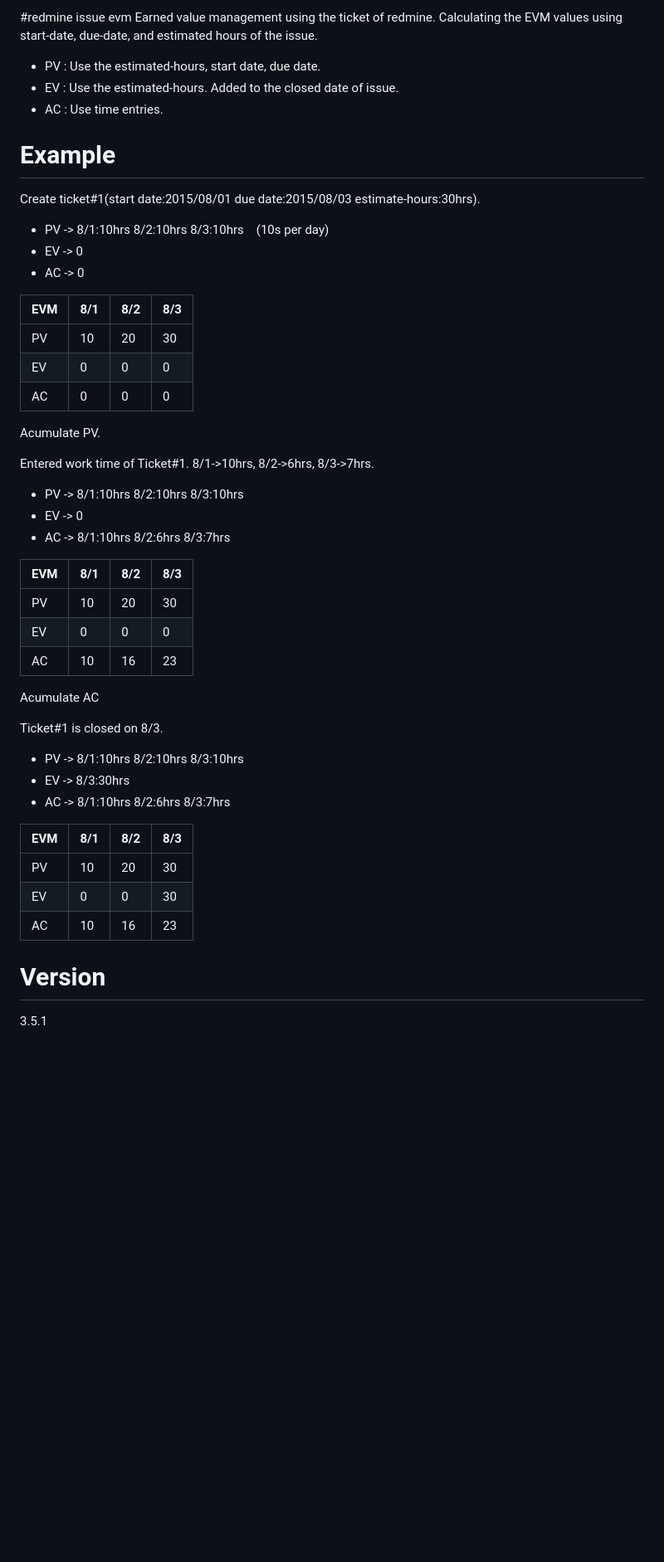
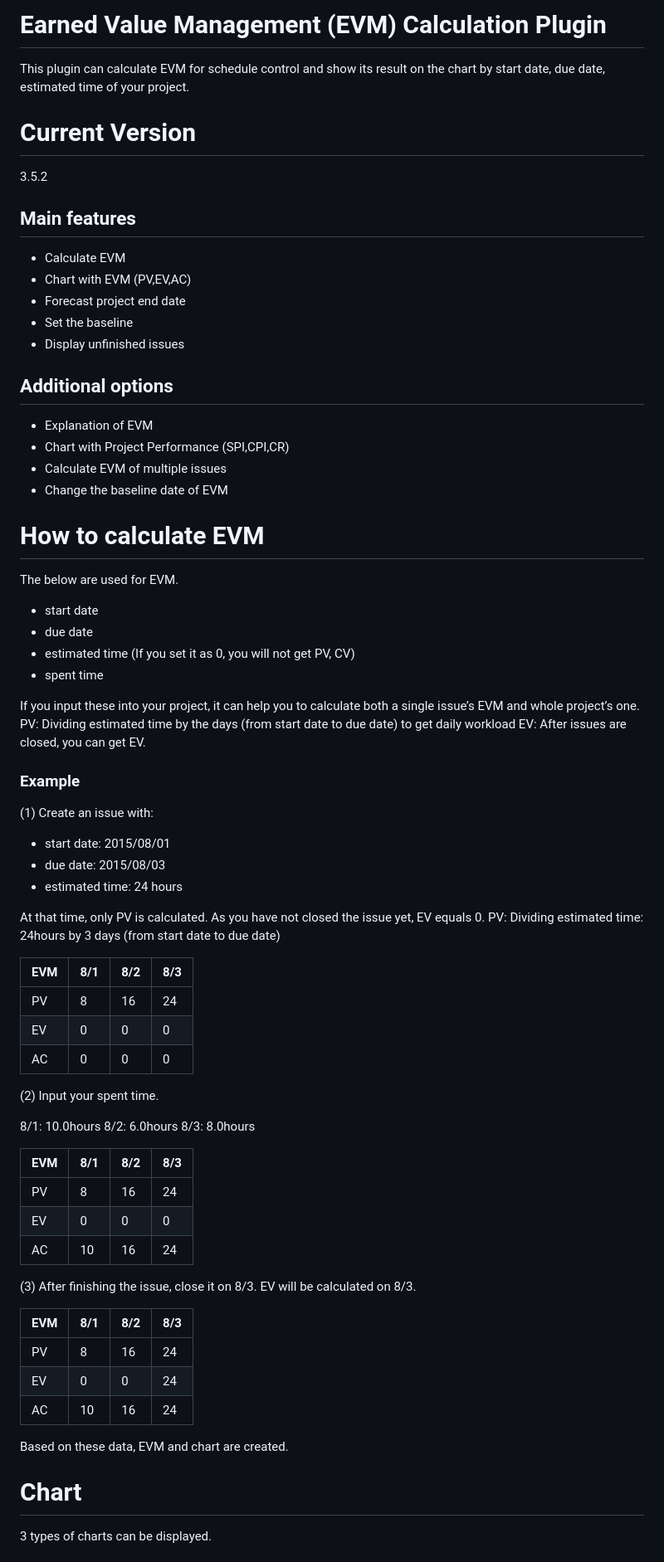
Before and after one commit to momibun926/redmine_issue_evm, a Markdown page: README.md, the part around one of its changes. Shown at 83% size. GitHub-like rendering; blank space fills up the shorter version.

```diff
--- a/README.md
+++ b/README.md
@@ -1,50 +1,70 @@
-#redmine issue evm
-Earned value management using the ticket of redmine.
-Calculating the EVM values using start-date, due-date, and estimated hours of the issue.
+# Earned Value Management (EVM) Calculation Plugin
+This plugin can calculate EVM for schedule control and show its result on the chart by start date, due date, estimated time of your project.
 
-* PV : Use the estimated-hours, start date, due date.
-* EV : Use the estimated-hours. Added to the closed date of issue.
-* AC : Use time entries.
+# Current Version
+3.5.2
 
-# Example
-Create ticket#1(start date:2015/08/01 due date:2015/08/03 estimate-hours:30hrs).
-* PV -> 8/1:10hrs 8/2:10hrs 8/3:10hrs　(10s per day)
-* EV -> 0
-* AC -> 0
+## Main features
+*	Calculate EVM
+*	Chart with EVM (PV,EV,AC)
+*	Forecast project end date
+*	Set the baseline
+*	Display unfinished issues
+
+## Additional options
+*	Explanation of EVM
+*	Chart with Project Performance (SPI,CPI,CR)
+*	Calculate EVM of multiple issues
+*	Change the baseline date of EVM
+
+# How to calculate EVM
+The below are used for EVM.
+
+* start date
+*	due date
+*	estimated time (If you set it as 0, you will not get PV, CV)
+*	spent time
+
+If you input these into your project, it can help you to calculate both a single issue’s EVM and whole project’s one.
+PV: Dividing estimated time by the days (from start date to due date) to get daily workload
+EV: After issues are closed, you can get EV.
+
+### Example
+(1) Create an issue with:
+
+*	start date:  2015/08/01
+*	due date:  2015/08/03
+*	estimated time: 24 hours
+
+At that time, only PV is calculated. As you have not closed the issue yet, EV equals 0.
+PV: Dividing estimated time: 24hours by 3 days (from start date to due date)
 
 | EVM | 8/1 | 8/2 | 8/3 |
 | --- | --- | --- | --- |
-| PV  | 10  | 20  | 30  |
+| PV  | 8   | 16  | 24  |
 | EV  | 0   | 0   | 0   |
 | AC  | 0   | 0   | 0   |
 
-Acumulate PV.
+(2) Input your spent time.
 
-Entered work time of Ticket#1. 8/1->10hrs, 8/2->6hrs, 8/3->7hrs.
-* PV -> 8/1:10hrs 8/2:10hrs 8/3:10hrs
-* EV -> 0
-* AC -> 8/1:10hrs 8/2:6hrs 8/3:7hrs
+8/1: 10.0hours  8/2: 6.0hours 8/3: 8.0hours
 
 | EVM | 8/1 | 8/2 | 8/3 |
 | --- | --- | --- | --- |
-| PV  | 10  | 20  | 30  |
+| PV  | 8   | 16  | 24  |
 | EV  | 0   | 0   | 0   |
-| AC  | 10  | 16  | 23  |
+| AC  | 10  | 16  | 24  |
 
-Acumulate AC
-
-Ticket#1 is closed on 8/3.
-* PV -> 8/1:10hrs 8/2:10hrs 8/3:10hrs
-* EV -> 8/3:30hrs
-* AC -> 8/1:10hrs 8/2:6hrs 8/3:7hrs
+(3) After finishing the issue, close it on 8/3. EV will be calculated on 8/3.
 
 | EVM | 8/1 | 8/2 | 8/3 |
 | --- | --- | --- | --- |
-| PV  | 10  | 20  | 30  |
-| EV  | 0   | 0   | 30  |
-| AC  | 10  | 16  | 23  |
+| PV  | 8   | 16  | 24  |
+| EV  | 0   | 0   | 24  |
+| AC  | 10  | 16  | 24  |
 
-# Version
-3.5.1
+Based on these data, EVM and chart are created.
 
+# Chart
+3 types of charts can be displayed.
 
```
Also changed, not shown: other parts of README.md (+31 -13 lines), doc/Option.png (deleted), doc/Summary.png (deleted), doc/screenshot01.png, doc/screenshot02.png, doc/screenshot03.png, doc/screenshot04.png (deleted), 2 other files.
